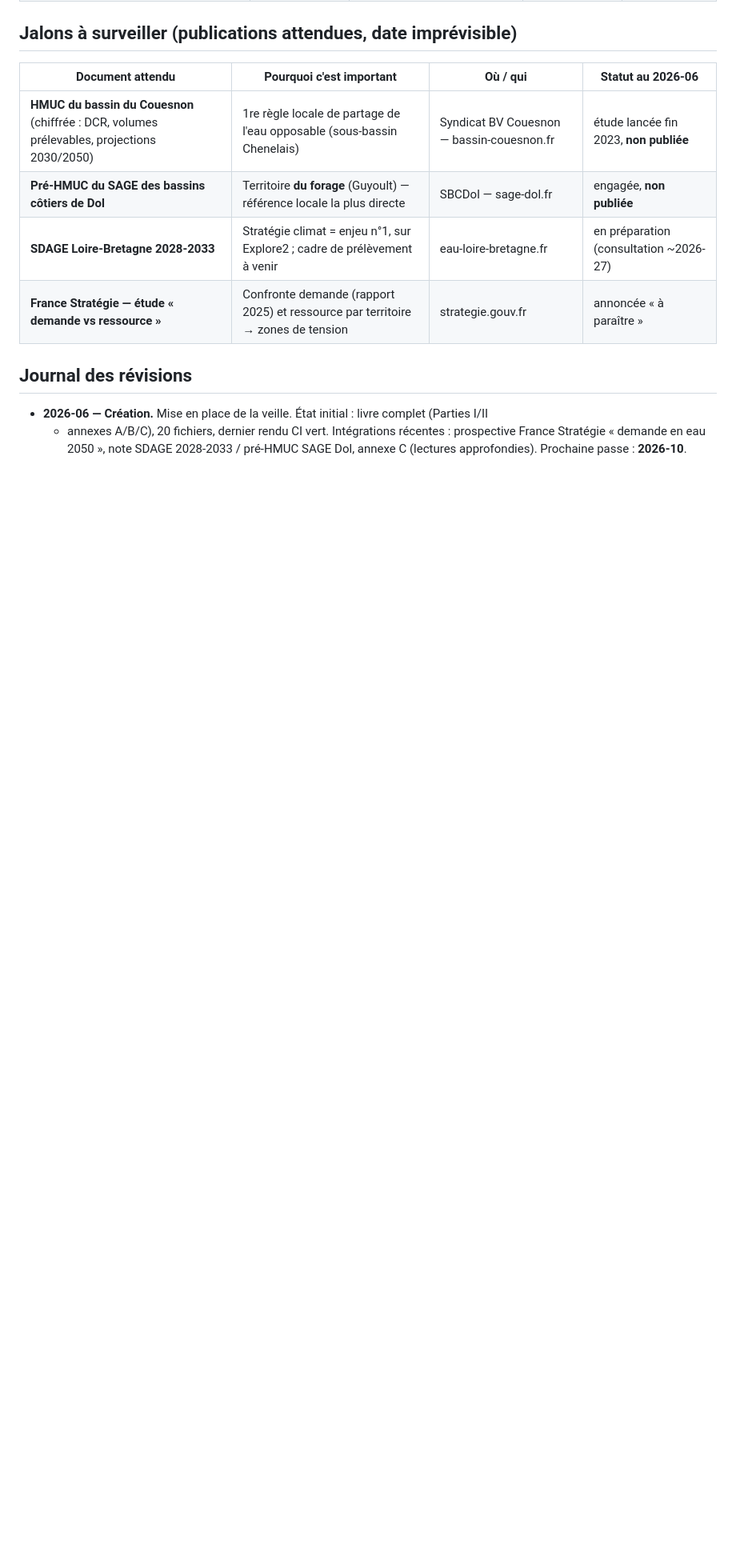
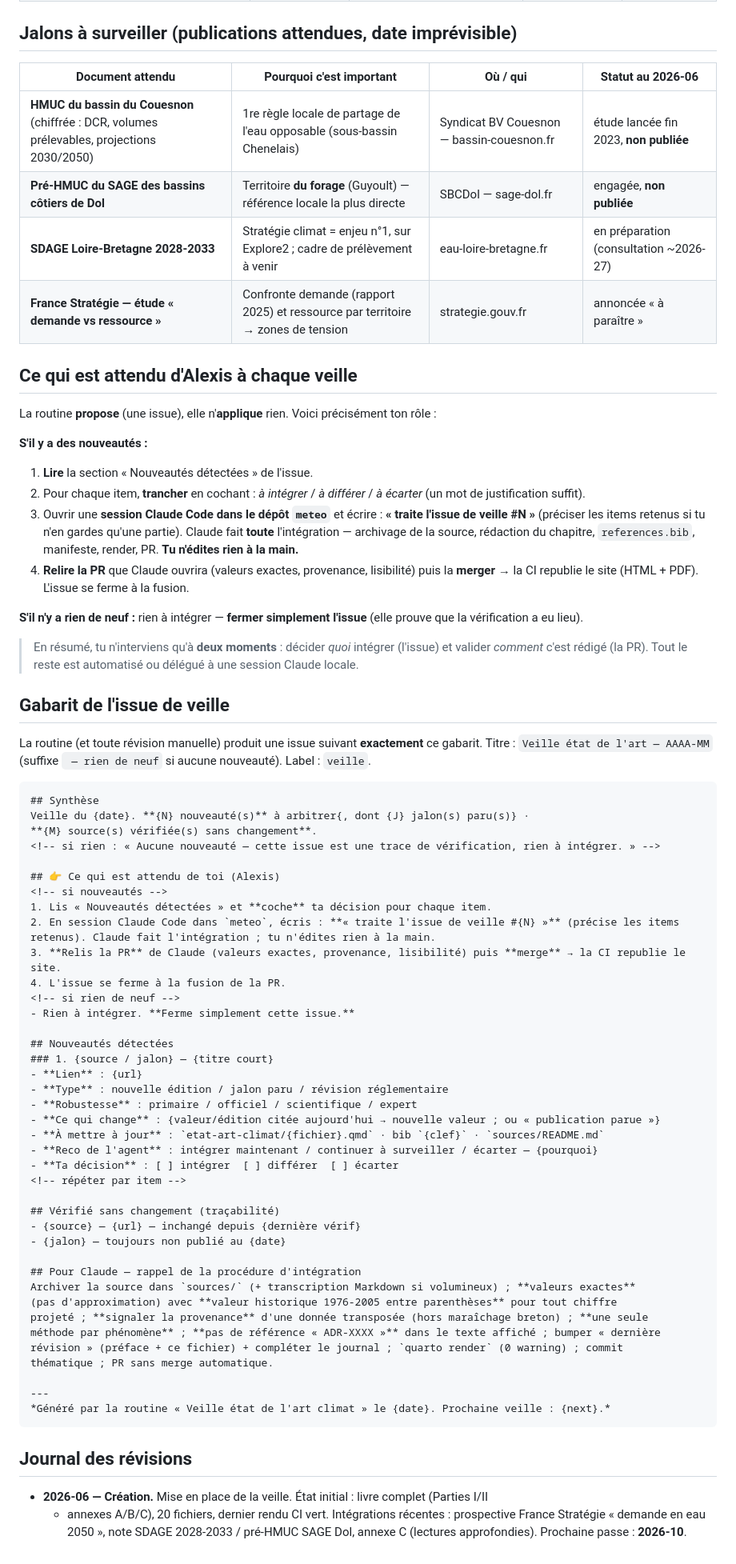
Before and after one commit to atantet/meteo, a Markdown page: etat-art-climat/MAINTENANCE.md, the part around the change. Shown at 80% size. Drawn GitHub-style; blank space fills up the shorter version.

Commit message:
docs(climat): calibre le format de l'issue de veille + rôle d'Alexis
MAINTENANCE.md : ajoute un gabarit d'issue figé (Synthèse · Ce qui est attendu
de toi · Nouveautés détectées avec cases de décision · Vérifié sans changement ·
rappel procédure · footer) et une section explicite « Ce qui est attendu d'Alexis »
(décider quoi intégrer sur l'issue, valider la rédaction sur la PR — deux moments,
rien à éditer à la main). La routine de veille référence et reproduit ce gabarit.

Co-Authored-By: Claude Opus 4.8 (1M context) <noreply@anthropic.com>

````diff
--- a/etat-art-climat/MAINTENANCE.md
+++ b/etat-art-climat/MAINTENANCE.md
@@ -60,6 +60,68 @@ en bas. Il est versionné : il fait foi sur *quoi re-vérifier, à quel rythme,
 | **SDAGE Loire-Bretagne 2028-2033** | Stratégie climat = enjeu n°1, sur Explore2 ; cadre de prélèvement à venir | eau-loire-bretagne.fr | en préparation (consultation ~2026-27) |
 | **France Stratégie — étude « demande vs ressource »** | Confronte demande (rapport 2025) et ressource par territoire → zones de tension | strategie.gouv.fr | annoncée « à paraître » |
 
+## Ce qui est attendu d'Alexis à chaque veille
+
+La routine **propose** (une issue), elle n'**applique** rien. Voici précisément ton rôle :
+
+**S'il y a des nouveautés :**
+1. **Lire** la section « Nouveautés détectées » de l'issue.
+2. Pour chaque item, **trancher** en cochant : *à intégrer* / *à différer* / *à écarter* (un mot de justification suffit).
+3. Ouvrir une **session Claude Code dans le dépôt `meteo`** et écrire : **« traite l'issue de veille #N »** (préciser les items retenus si tu n'en gardes qu'une partie). Claude fait **toute** l'intégration — archivage de la source, rédaction du chapitre, `references.bib`, manifeste, render, PR. **Tu n'édites rien à la main.**
+4. **Relire la PR** que Claude ouvrira (valeurs exactes, provenance, lisibilité) puis la **merger** → la CI republie le site (HTML + PDF). L'issue se ferme à la fusion.
+
+**S'il n'y a rien de neuf :** rien à intégrer — **fermer simplement l'issue** (elle prouve que la vérification a eu lieu).
+
+> En résumé, tu n'interviens qu'à **deux moments** : décider *quoi* intégrer (l'issue) et valider *comment* c'est rédigé (la PR). Tout le reste est automatisé ou délégué à une session Claude locale.
+
+## Gabarit de l'issue de veille
+
+La routine (et toute révision manuelle) produit une issue suivant **exactement** ce gabarit.
+Titre : `Veille état de l'art — AAAA-MM` (suffixe ` — rien de neuf` si aucune nouveauté).
+Label : `veille`.
+
+```markdown
+## Synthèse
+Veille du {date}. **{N} nouveauté(s)** à arbitrer{, dont {J} jalon(s) paru(s)} ·
+**{M} source(s) vérifiée(s) sans changement**.
+<!-- si rien : « Aucune nouveauté — cette issue est une trace de vérification, rien à intégrer. » -->
+
+## 👉 Ce qui est attendu de toi (Alexis)
+<!-- si nouveautés -->
+1. Lis « Nouveautés détectées » et **coche** ta décision pour chaque item.
+2. En session Claude Code dans `meteo`, écris : **« traite l'issue de veille #{N} »** (précise les items retenus). Claude fait l'intégration ; tu n'édites rien à la main.
+3. **Relis la PR** de Claude (valeurs exactes, provenance, lisibilité) puis **merge** → la CI republie le site.
+4. L'issue se ferme à la fusion de la PR.
+<!-- si rien de neuf -->
+- Rien à intégrer. **Ferme simplement cette issue.**
+
+## Nouveautés détectées
+### 1. {source / jalon} — {titre court}
+- **Lien** : {url}
+- **Type** : nouvelle édition / jalon paru / révision réglementaire
+- **Robustesse** : primaire / officiel / scientifique / expert
+- **Ce qui change** : {valeur/édition citée aujourd'hui → nouvelle valeur ; ou « publication parue »}
+- **À mettre à jour** : `etat-art-climat/{fichier}.qmd` · bib `{clef}` · `sources/README.md`
+- **Reco de l'agent** : intégrer maintenant / continuer à surveiller / écarter — {pourquoi}
+- **Ta décision** : [ ] intégrer  [ ] différer  [ ] écarter
+<!-- répéter par item -->
+
+## Vérifié sans changement (traçabilité)
+- {source} — {url} — inchangé depuis {dernière vérif}
+- {jalon} — toujours non publié au {date}
+
+## Pour Claude — rappel de la procédure d'intégration
+Archiver la source dans `sources/` (+ transcription Markdown si volumineux) ; **valeurs exactes**
+(pas d'approximation) avec **valeur historique 1976-2005 entre parenthèses** pour tout chiffre
+projeté ; **signaler la provenance** d'une donnée transposée (hors maraîchage breton) ; **une seule
+méthode par phénomène** ; **pas de référence « ADR-XXXX »** dans le texte affiché ; bumper « dernière
+révision » (préface + ce fichier) + compléter le journal ; `quarto render` (0 warning) ; commit
+thématique ; PR sans merge automatique.
+
+---
+*Généré par la routine « Veille état de l'art climat » le {date}. Prochaine veille : {next}.*
+```
+
 ## Journal des révisions
 
 - **2026-06 — Création.** Mise en place de la veille. État initial : livre complet (Parties I/II
````
